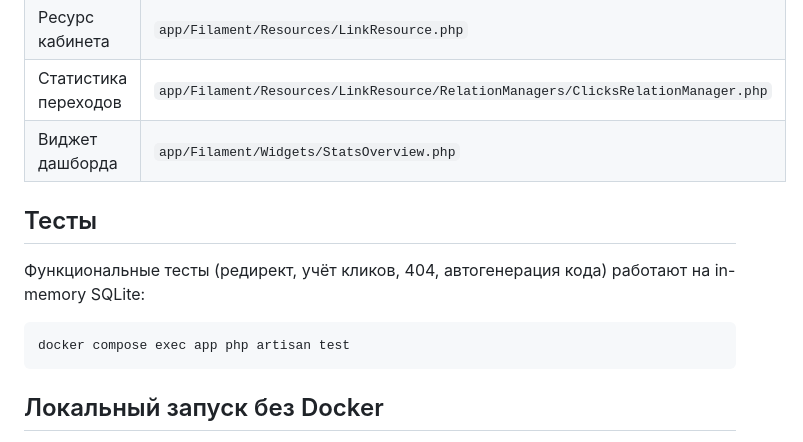
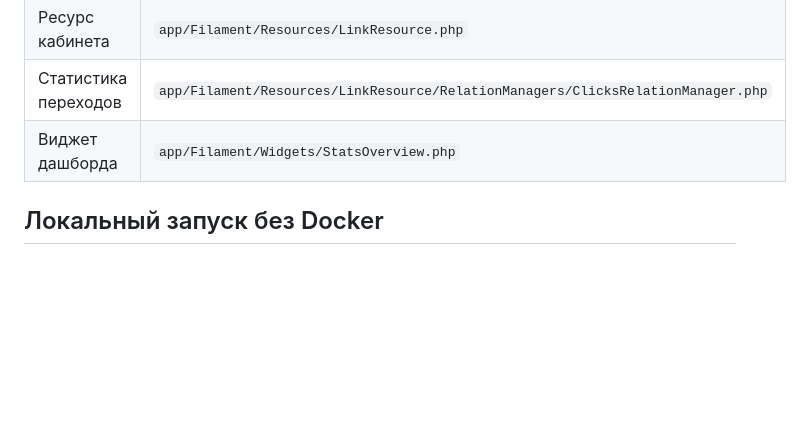
Before and after one commit to n1k-crimea/tz_fninja, a Markdown page: README.md, the part around the change. Drawn GitHub-style; blank space fills up the shorter version.

````diff
--- a/README.md
+++ b/README.md
@@ -59,14 +59,6 @@ docker compose exec app php artisan migrate
 | Статистика переходов | `app/Filament/Resources/LinkResource/RelationManagers/ClicksRelationManager.php` |
 | Виджет дашборда | `app/Filament/Widgets/StatsOverview.php` |
 
-## Тесты
-
-Функциональные тесты (редирект, учёт кликов, 404, автогенерация кода) работают на
-in-memory SQLite:
-
-```bash
-docker compose exec app php artisan test
-```
 
 ## Локальный запуск без Docker
 
````
